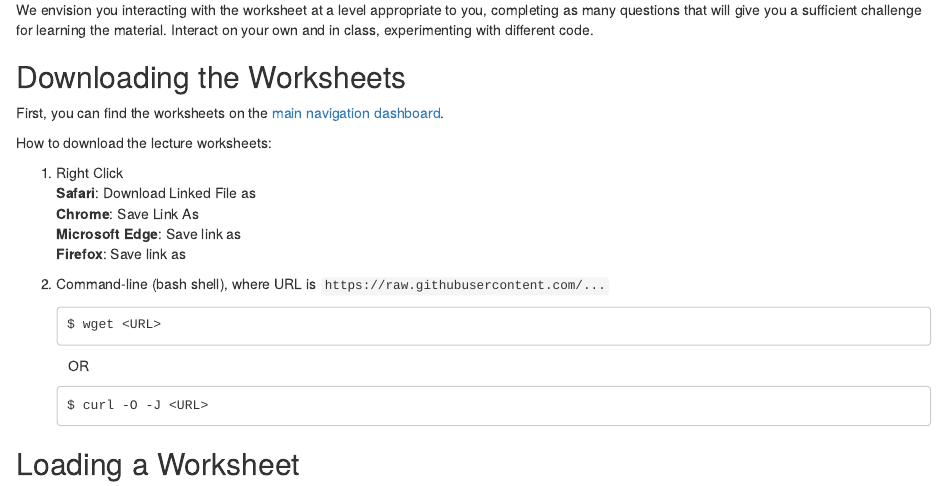
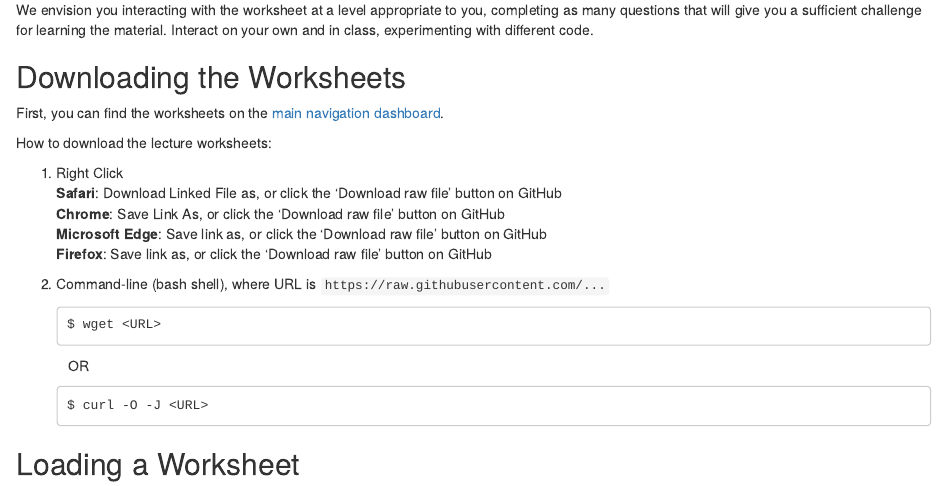
Before and after one commit to BIOL4110/BIOL4110-course-website, an R Markdown document (content/worksheets-about.Rmd): the page in a window 1100 px wide, from 600 px down. The pictures show the output file content/worksheets-about.html that the author committed with the source, opened offline.

Commit message:
editing the how to download instructions

```diff
--- a/content/worksheets-about.Rmd
+++ b/content/worksheets-about.Rmd
@@ -36,7 +36,7 @@ First, you can find the worksheets on the [main navigation dashboard](https://gi
 
 How to download the lecture worksheets:
 
-1.  Right Click<br/> **Safari**: Download Linked File as<br/> **Chrome**: Save Link As<br/> **Microsoft Edge**: Save link as<br/> **Firefox**: Save link as<br/>
+1.  Right Click<br/> **Safari**: Download Linked File as, or click the 'Download raw file' button on GitHub<br/> **Chrome**: Save Link As, or click the 'Download raw file' button on GitHub<br/> **Microsoft Edge**: Save link as, or click the 'Download raw file' button on GitHub<br/> **Firefox**: Save link as, or click the 'Download raw file' button on GitHub<br/>
 
 2.  Command-line (bash shell), where URL is `https://raw.githubusercontent.com/...`
 
```
Also changed, not shown: content/worksheets-about.html.
